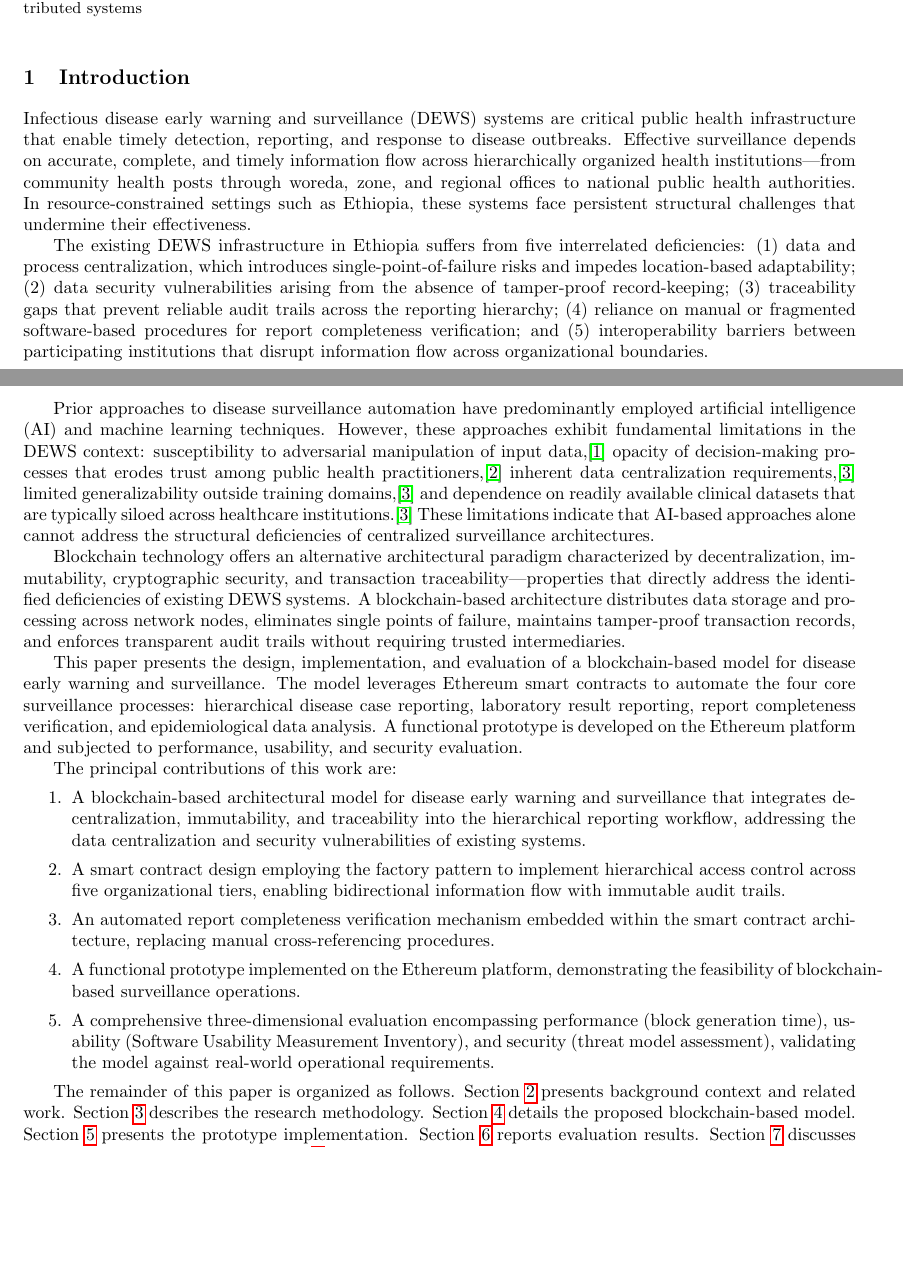
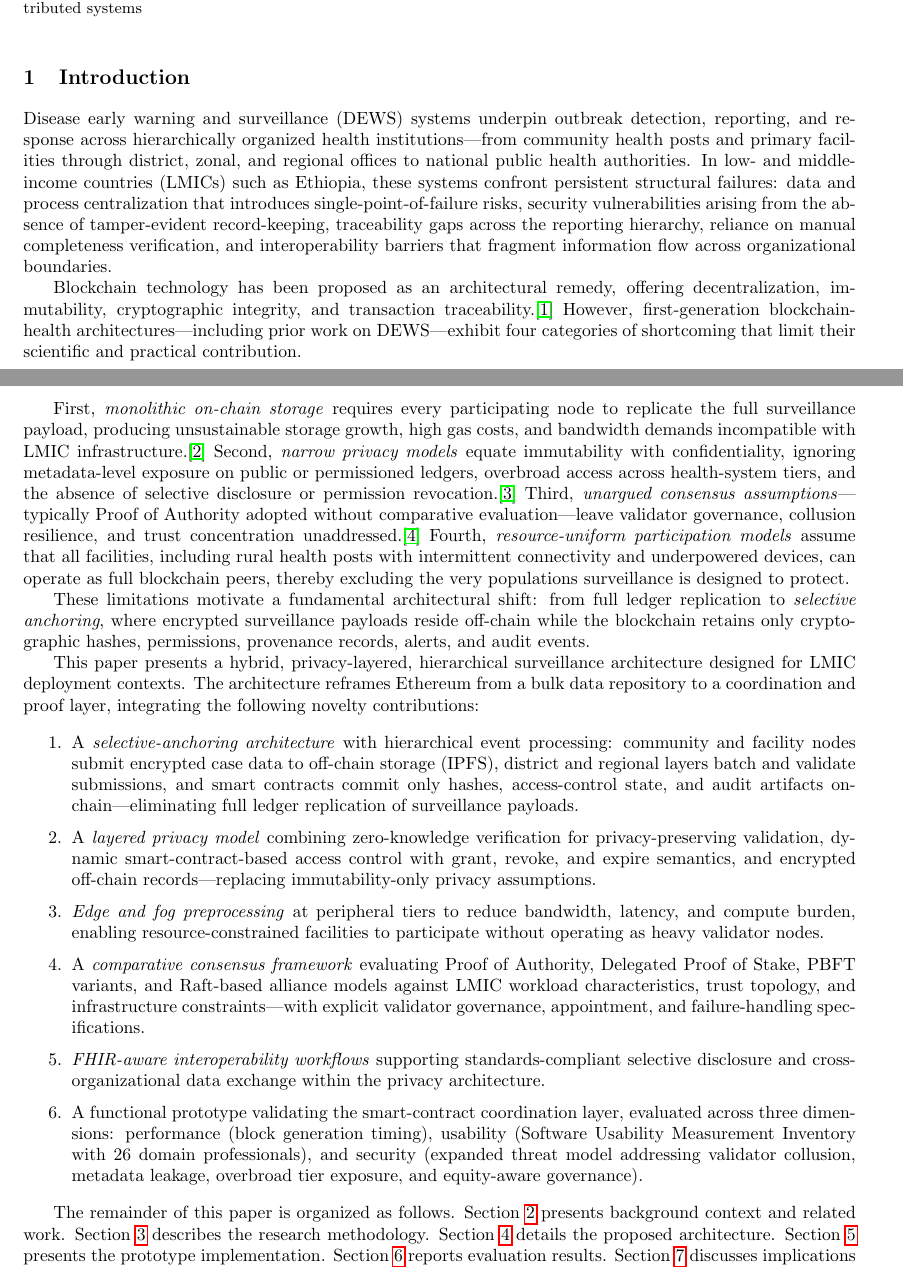
Before and after one commit to Teklhiwot/myThesis, a LaTeX document (manuscript_revised.tex): two parts of pages 1 and 2 of 18, joined at a grey line, cut so that both start at the same text, the shorter picture padded with empty space. Compiled offline with pdfLaTeX.

Commit message:
rewrite Introduction per Architectural Blueprint novelty upgrade

```diff
--- a/manuscript_revised.tex
+++ b/manuscript_revised.tex
@@ -44,26 +44,26 @@
 %% ===== INTRODUCTION =====
 \section{Introduction}\label{sec:introduction}
 
-Infectious disease early warning and surveillance (DEWS) systems are critical public health infrastructure that enable timely detection, reporting, and response to disease outbreaks. Effective surveillance depends on accurate, complete, and timely information flow across hierarchically organized health institutions---from community health posts through woreda, zone, and regional offices to national public health authorities. In resource-constrained settings such as Ethiopia, these systems face persistent structural challenges that undermine their effectiveness.
+Disease early warning and surveillance (DEWS) systems underpin outbreak detection, reporting, and response across hierarchically organized health institutions---from community health posts and primary facilities through district, zonal, and regional offices to national public health authorities. In low- and middle-income countries (LMICs) such as Ethiopia, these systems confront persistent structural failures: data and process centralization that introduces single-point-of-failure risks, security vulnerabilities arising from the absence of tamper-evident record-keeping, traceability gaps across the reporting hierarchy, reliance on manual completeness verification, and interoperability barriers that fragment information flow across organizational boundaries.
 
-The existing DEWS infrastructure in Ethiopia suffers from five interrelated deficiencies: (1) data and process centralization, which introduces single-point-of-failure risks and impedes location-based adaptability; (2) data security vulnerabilities arising from the absence of tamper-proof record-keeping; (3) traceability gaps that prevent reliable audit trails across the reporting hierarchy; (4) reliance on manual or fragmented software-based procedures for report completeness verification; and (5) interoperability barriers between participating institutions that disrupt information flow across organizational boundaries.
+Blockchain technology has been proposed as an architectural remedy, offering decentralization, immutability, cryptographic integrity, and transaction traceability.\cite{yaga2018blockchain} However, first-generation blockchain-health architectures---including prior work on DEWS---exhibit four categories of shortcoming that limit their scientific and practical contribution.
 
-Prior approaches to disease surveillance automation have predominantly employed artificial intelligence (AI) and machine learning techniques. However, these approaches exhibit fundamental limitations in the DEWS context: susceptibility to adversarial manipulation of input data,\cite{finlayson2019adversarial} opacity of decision-making processes that erodes trust among public health practitioners,\cite{core2012building} inherent data centralization requirements,\cite{kelly2019key} limited generalizability outside training domains,\cite{kelly2019key} and dependence on readily available clinical datasets that are typically siloed across healthcare institutions.\cite{kelly2019key} These limitations indicate that AI-based approaches alone cannot address the structural deficiencies of centralized surveillance architectures.
+First, \emph{monolithic on-chain storage} requires every participating node to replicate the full surveillance payload, producing unsustainable storage growth, high gas costs, and bandwidth demands incompatible with LMIC infrastructure.\cite{kelly2019key} Second, \emph{narrow privacy models} equate immutability with confidentiality, ignoring metadata-level exposure on public or permissioned ledgers, overbroad access across health-system tiers, and the absence of selective disclosure or permission revocation.\cite{finlayson2019adversarial} Third, \emph{unargued consensus assumptions}---typically Proof of Authority adopted without comparative evaluation---leave validator governance, collusion resilience, and trust concentration unaddressed.\cite{core2012building} Fourth, \emph{resource-uniform participation models} assume that all facilities, including rural health posts with intermittent connectivity and underpowered devices, can operate as full blockchain peers, thereby excluding the very populations surveillance is designed to protect.
 
-Blockchain technology offers an alternative architectural paradigm characterized by decentralization, immutability, cryptographic security, and transaction traceability---properties that directly address the identified deficiencies of existing DEWS systems. A blockchain-based architecture distributes data storage and processing across network nodes, eliminates single points of failure, maintains tamper-proof transaction records, and enforces transparent audit trails without requiring trusted intermediaries.
+These limitations motivate a fundamental architectural shift: from full ledger replication to \emph{selective anchoring}, where encrypted surveillance payloads reside off-chain while the blockchain retains only cryptographic hashes, permissions, provenance records, alerts, and audit events.
 
-This paper presents the design, implementation, and evaluation of a blockchain-based model for disease early warning and surveillance. The model leverages Ethereum smart contracts to automate the four core surveillance processes: hierarchical disease case reporting, laboratory result reporting, report completeness verification, and epidemiological data analysis. A functional prototype is developed on the Ethereum platform and subjected to performance, usability, and security evaluation.
+This paper presents a hybrid, privacy-layered, hierarchical surveillance architecture designed for LMIC deployment contexts. The architecture reframes Ethereum from a bulk data repository to a coordination and proof layer, integrating the following novelty contributions:
 
-The principal contributions of this work are:
 \begin{enumerate}
-\item A blockchain-based architectural model for disease early warning and surveillance that integrates decentralization, immutability, and traceability into the hierarchical reporting workflow, addressing the data centralization and security vulnerabilities of existing systems.
-\item A smart contract design employing the factory pattern to implement hierarchical access control across five organizational tiers, enabling bidirectional information flow with immutable audit trails.
-\item An automated report completeness verification mechanism embedded within the smart contract architecture, replacing manual cross-referencing procedures.
-\item A functional prototype implemented on the Ethereum platform, demonstrating the feasibility of blockchain-based surveillance operations.
-\item A comprehensive three-dimensional evaluation encompassing performance (block generation time), usability (Software Usability Measurement Inventory), and security (threat model assessment), validating the model against real-world operational requirements.
+\item A \emph{selective-anchoring architecture} with hierarchical event processing: community and facility nodes submit encrypted case data to off-chain storage (IPFS), district and regional layers batch and validate submissions, and smart contracts commit only hashes, access-control state, and audit artifacts on-chain---eliminating full ledger replication of surveillance payloads.
+\item A \emph{layered privacy model} combining zero-knowledge verification for privacy-preserving validation, dynamic smart-contract-based access control with grant, revoke, and expire semantics, and encrypted off-chain records---replacing immutability-only privacy assumptions.
+\item \emph{Edge and fog preprocessing} at peripheral tiers to reduce bandwidth, latency, and compute burden, enabling resource-constrained facilities to participate without operating as heavy validator nodes.
+\item A \emph{comparative consensus framework} evaluating Proof of Authority, Delegated Proof of Stake, PBFT variants, and Raft-based alliance models against LMIC workload characteristics, trust topology, and infrastructure constraints---with explicit validator governance, appointment, and failure-handling specifications.
+\item \emph{FHIR-aware interoperability workflows} supporting standards-compliant selective disclosure and cross-organizational data exchange within the privacy architecture.
+\item A functional prototype validating the smart-contract coordination layer, evaluated across three dimensions: performance (block generation timing), usability (Software Usability Measurement Inventory with 26 domain professionals), and security (expanded threat model addressing validator collusion, metadata leakage, overbroad tier exposure, and equity-aware governance).
 \end{enumerate}
 
-The remainder of this paper is organized as follows. Section~\ref{sec:background} presents background context and related work. Section~\ref{sec:methodology} describes the research methodology. Section~\ref{sec:model} details the proposed blockchain-based model. Section~\ref{sec:implementation} presents the prototype implementation. Section~\ref{sec:evaluation} reports evaluation results. Section~\ref{sec:discussion} discusses implications and limitations. Section~\ref{sec:conclusion} concludes the paper and identifies future research directions.
+The remainder of this paper is organized as follows. Section~\ref{sec:background} presents background context and related work. Section~\ref{sec:methodology} describes the research methodology. Section~\ref{sec:model} details the proposed architecture. Section~\ref{sec:implementation} presents the prototype implementation. Section~\ref{sec:evaluation} reports evaluation results. Section~\ref{sec:discussion} discusses implications and limitations. Section~\ref{sec:conclusion} concludes the paper and identifies future research directions.
 
 %% ===== BACKGROUND AND RELATED WORK =====
 \section{Background and Related Work}\label{sec:background}
```
Also changed, not shown: Novelty_Upgrade/03_Rewrite_Status.md (+1 -1 lines).
